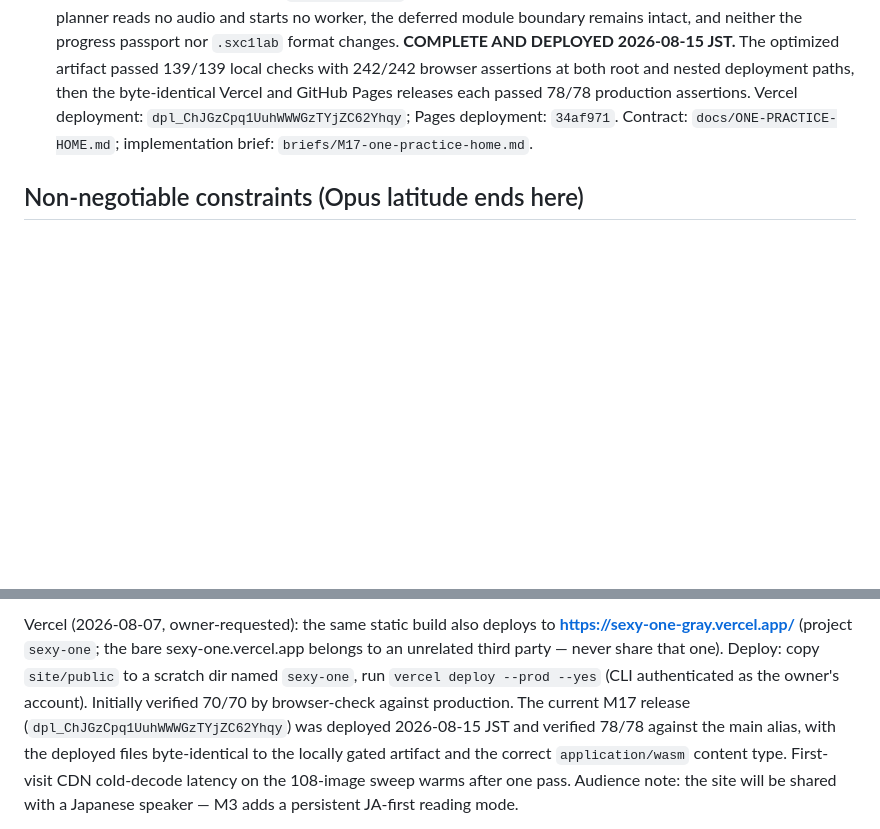
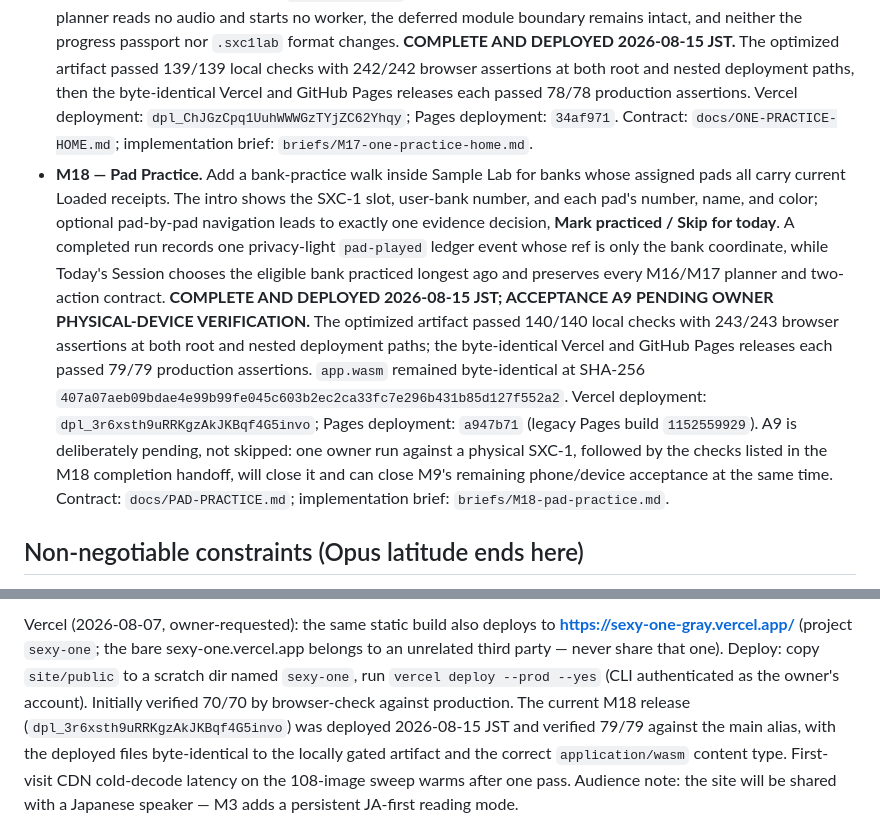
Before and after one commit to robjohncolson/sexy_one, a Markdown page: PLAN.md, 2 parts joined by grey strips. Drawn GitHub-style; blank space fills up the shorter version.

Commit message:
Record M18 production deployment

```diff
--- a/PLAN.md
+++ b/PLAN.md
@@ -246,6 +246,26 @@ Each milestone ends with: Opus sign-off → Codex adversarial review → fixes
   Vercel deployment: `dpl_ChJGzCpq1UuhWWWGzTYjZC62Yhqy`; Pages deployment:
   `34af971`. Contract: `docs/ONE-PRACTICE-HOME.md`;
   implementation brief: `briefs/M17-one-practice-home.md`.
+- **M18 — Pad Practice.** Add a bank-practice walk inside Sample Lab for banks
+  whose assigned pads all carry current Loaded receipts. The intro shows the
+  SXC-1 slot, user-bank number, and each pad's number, name, and color; optional
+  pad-by-pad navigation leads to exactly one evidence decision, **Mark practiced
+  / Skip for today**. A completed run records one privacy-light `pad-played`
+  ledger event whose ref is only the bank coordinate, while Today's Session
+  chooses the eligible bank practiced longest ago and preserves every M16/M17
+  planner and two-action contract. **COMPLETE AND DEPLOYED 2026-08-15 JST;
+  ACCEPTANCE A9 PENDING OWNER PHYSICAL-DEVICE VERIFICATION.** The optimized
+  artifact passed 140/140 local checks with 243/243 browser assertions at both
+  root and nested deployment paths; the byte-identical Vercel and GitHub Pages
+  releases each passed 79/79 production assertions. `app.wasm` remained
+  byte-identical at SHA-256
+  `407a07aeb09bdae4e99b99fe045c603b2ec2ca33fc7e296b431b85d127f552a2`.
+  Vercel deployment: `dpl_3r6xsth9uRRKgzAkJKBqf4G5invo`; Pages deployment:
+  `a947b71` (legacy Pages build `1152559929`). A9 is deliberately pending, not
+  skipped: one owner run against a physical SXC-1, followed by the checks listed
+  in the M18 completion handoff, will close it and can close M9's remaining
+  phone/device acceptance at the same time. Contract: `docs/PAD-PRACTICE.md`;
+  implementation brief: `briefs/M18-pad-practice.md`.
 
 ## Non-negotiable constraints (Opus latitude ends here)
 
@@ -285,9 +305,9 @@ Vercel (2026-08-07, owner-requested): the same static build also deploys to
 sexy-one.vercel.app belongs to an unrelated third party — never share that
 one). Deploy: copy `site/public` to a scratch dir named `sexy-one`, run
 `vercel deploy --prod --yes` (CLI authenticated as the owner's account).
-Initially verified 70/70 by browser-check against production. The current M17 release
-(`dpl_ChJGzCpq1UuhWWWGzTYjZC62Yhqy`) was deployed 2026-08-15 JST and verified
-78/78 against the main alias, with the
+Initially verified 70/70 by browser-check against production. The current M18 release
+(`dpl_3r6xsth9uRRKgzAkJKBqf4G5invo`) was deployed 2026-08-15 JST and verified
+79/79 against the main alias, with the
 deployed files byte-identical to the locally gated artifact and the correct
 `application/wasm` content type. First-visit CDN cold-decode latency on the
 108-image sweep warms after one pass. Audience note: the site will be shared
```
